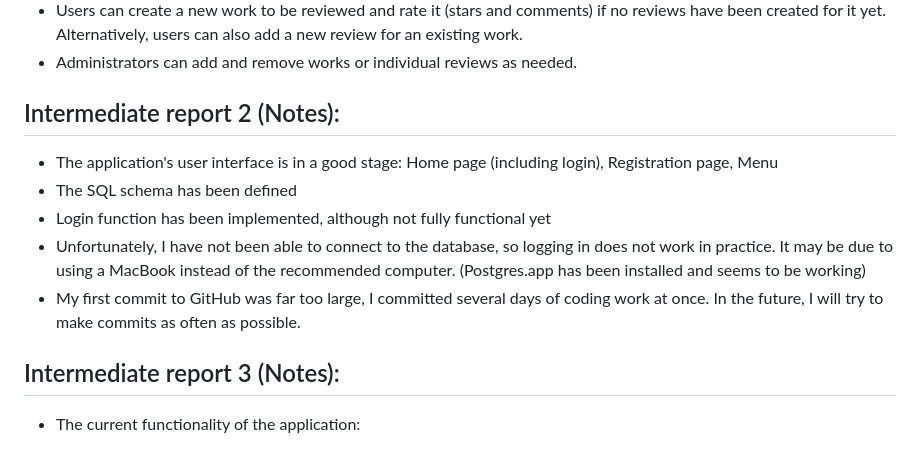
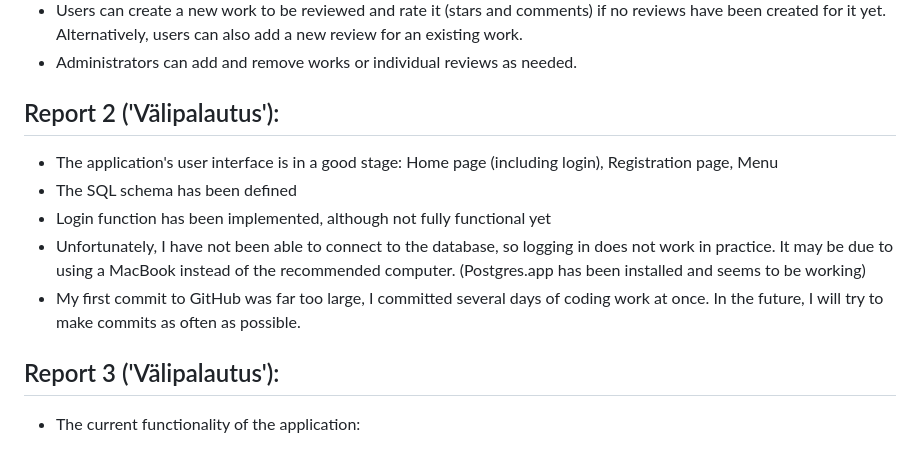
Before and after one commit to niilolehtonen/Musiikin-arvostelu-sovellus, a Markdown page: README.md, the part around the change. GitHub-like rendering.

```diff
--- a/README.md
+++ b/README.md
@@ -15,14 +15,14 @@ __First time connecting to the database while using the app, an internal server
 * Users can create a new work to be reviewed and rate it (stars and comments) if no reviews have been created for it yet. Alternatively, users can also add a new review for an existing work.
 * Administrators can add and remove works or individual reviews as needed.
 
-## Intermediate report 2 (Notes):
+## Report 2 ('Välipalautus'):
 * The application's user interface is in a good stage: Home page (including login), Registration page, Menu
 * The SQL schema has been defined
 * Login function has been implemented, although not fully functional yet
 * Unfortunately, I have not been able to connect to the database, so logging in does not work in practice. It may be due to using a MacBook instead of the recommended computer. (Postgres.app has been installed and seems to be working)
 * My first commit to GitHub was far too large, I committed several days of coding work at once. In the future, I will try to make commits as often as possible.
 
-## Intermediate report 3 (Notes):
+## Report 3 ('Välipalautus'):
 * The current functionality of the application:
   - Users can create a user account, log in and log out.
   - Users can add a release to the 'releases' page or view other releases.
```
